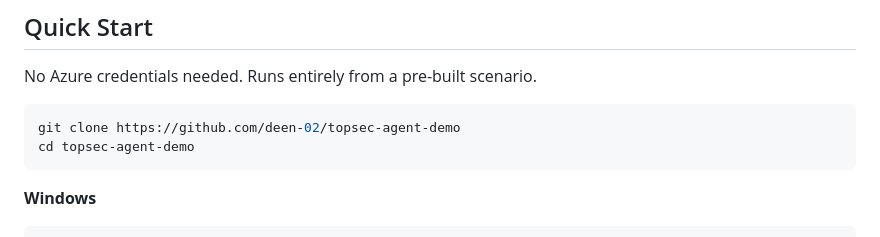
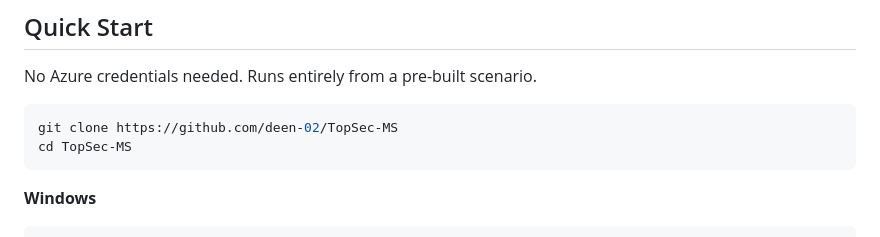
Before and after one commit to deen-02/TopSec-MS, a Markdown page: README.md, the part around the change. Drawn GitHub-style.

Commit message:
Fix clone URL and remove hardcoded incident flag

````diff
--- a/README.md
+++ b/README.md
@@ -27,8 +27,8 @@ Every ATT&CK technique is grounded in retrieval from Azure AI Search across thre
 No Azure credentials needed. Runs entirely from a pre-built scenario.
 
 ```bash
-git clone https://github.com/deen-02/topsec-agent-demo
-cd topsec-agent-demo
+git clone https://github.com/deen-02/TopSec-MS
+cd TopSec-MS
 ```
 
 **Windows**
````
